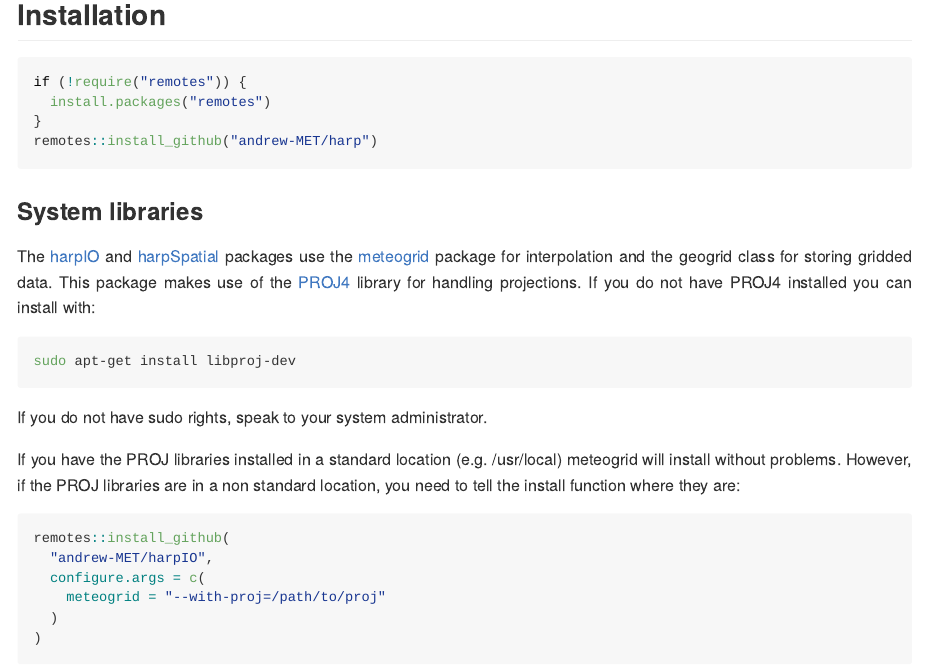
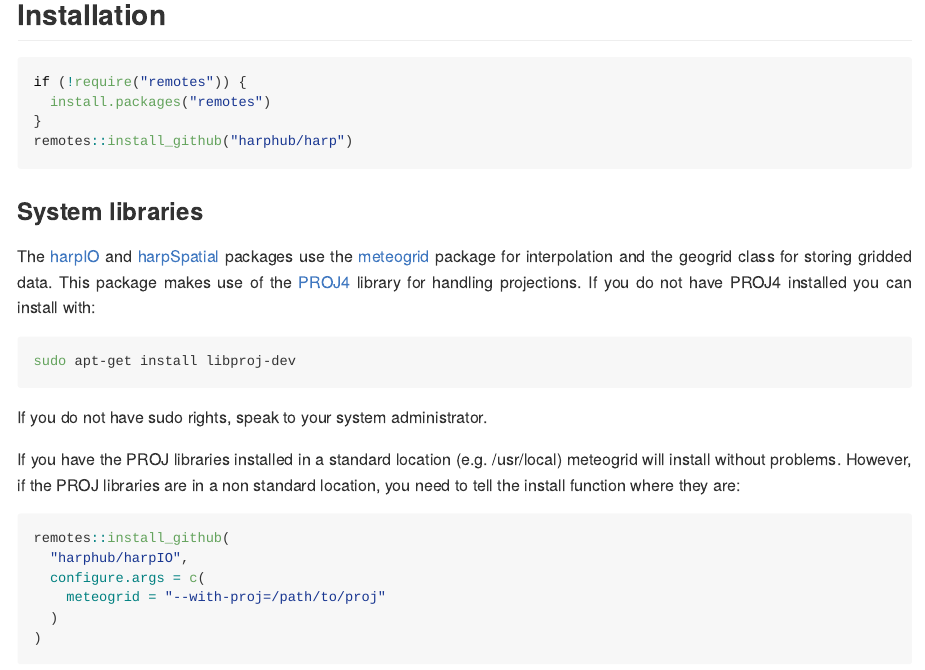
Before and after one commit to harphub/harp, an R Markdown document (README.Rmd): the page in a window 1100 px wide, from 190 px down. Rendered offline with R 4.5, knitr and Pandoc, with nearby package versions.

Commit message:
prep for harphub

````diff
--- a/README.Rmd
+++ b/README.Rmd
@@ -28,11 +28,11 @@ __harp__ is a meta-package that attaches functionality from the [harpIO](https:/
 if (!require("remotes")) {
   install.packages("remotes")
 }
-remotes::install_github("andrew-MET/harp")
+remotes::install_github("harphub/harp")
 ```
 
 ### System libraries
-The [harpIO](https://andrew-met.github.io/harpIO) and [harpSpatial](https://andrew-met.github.io/harpSpatial) packages use the [meteogrid](https://github.com/adeckmyn/meteogrid) package for interpolation and the geogrid class for storing gridded data. This package makes use of the [PROJ4](https://proj4.org) library for handling projections. If you do not have PROJ4 installed you can install with:
+The [harpIO](https://harphub.github.io/harpIO) and [harpSpatial](https://harphub.github.io/harpSpatial) packages use the [meteogrid](https://github.com/harphub/meteogrid) package for interpolation and the geogrid class for storing gridded data. This package makes use of the [PROJ4](https://proj4.org) library for handling projections. If you do not have PROJ4 installed you can install with:
 
 ```{bash eval=FALSE}
 sudo apt-get install libproj-dev
@@ -43,7 +43,7 @@ If you do not have sudo rights, speak to your system administrator.
 If you have the PROJ libraries installed in a standard location (e.g. /usr/local) meteogrid will install without problems. However, if the PROJ libraries are in a non standard location, you need to tell the install function where they are:
 ```{r eval=FALSE}
 remotes::install_github(
-  "andrew-MET/harpIO",
+  "harphub/harpIO",
   configure.args = c(
     meteogrid = "--with-proj=/path/to/proj"
   )
````
Also changed, not shown: vignettes/scorecards.Rmd (+1 -1 lines), README.md, docs/pkgdown.yml, README.Rmd (2 more changed lines), 10 other files.
